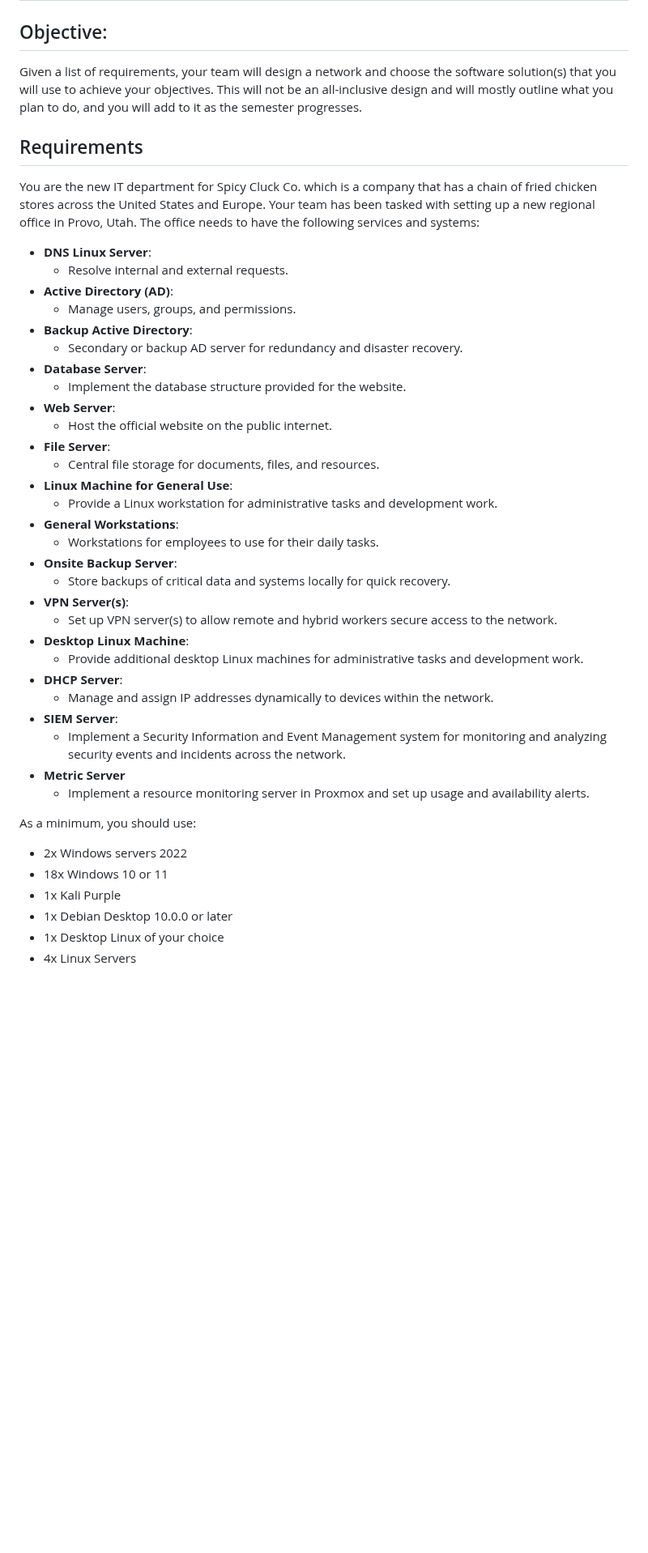
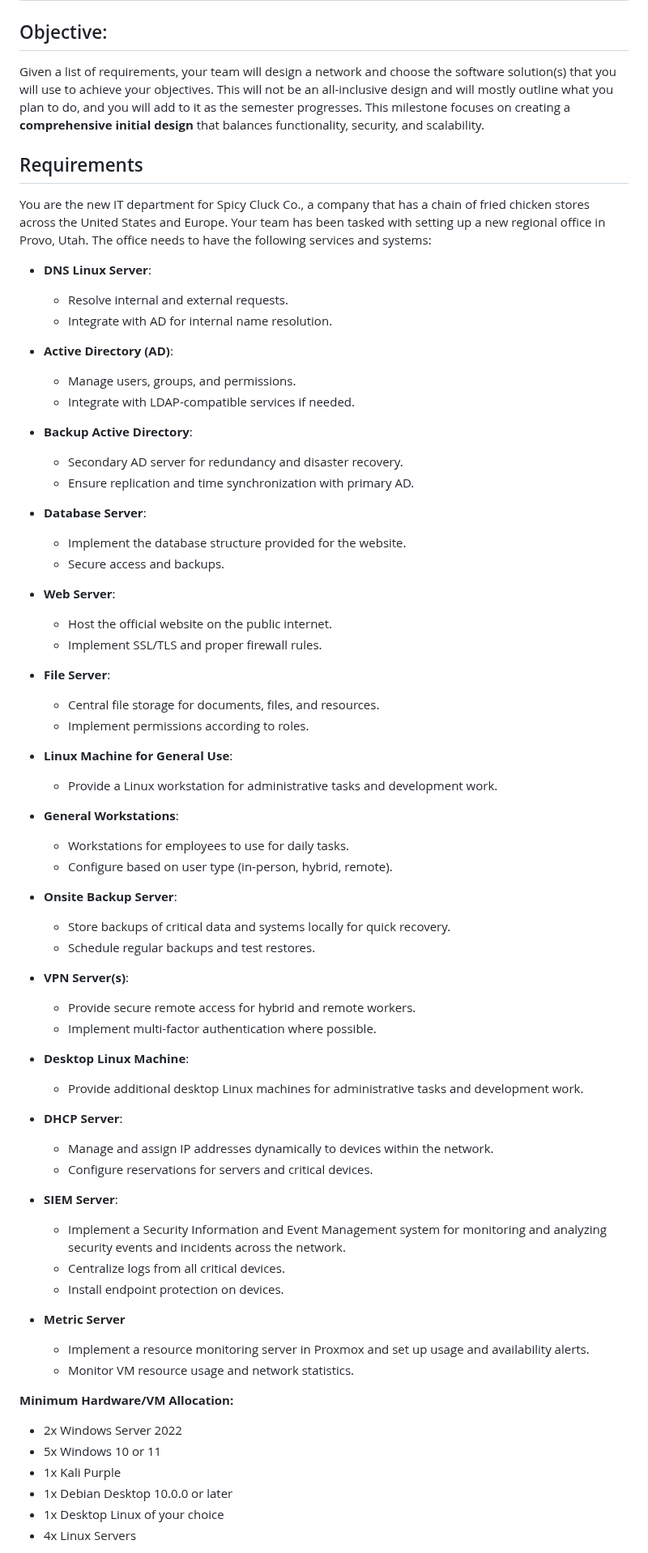
Before and after one commit to BYU-ITC-544/milestones, a Markdown page: milestone-1/Milestone 1 - Initial Design.md, the part around one of its changes. Shown at 81% size. Drawn GitHub-style; blank space fills up the shorter version.

```diff
--- a/milestone-1/Milestone 1 - Initial Design.md
+++ b/milestone-1/Milestone 1 - Initial Design.md
@@ -2,48 +2,73 @@
 
 ## Objective:
 
-Given a list of requirements, your team will design a network and choose the software solution(s) that you will use to achieve your objectives. This will not be an all-inclusive design and will mostly outline what you plan to do, and you will add to it as the semester progresses.
-
+Given a list of requirements, your team will design a network and choose the software solution(s) that you will use to achieve your objectives. This will not be an all-inclusive design and will mostly outline what you plan to do, and you will add to it as the semester progresses. This milestone focuses on creating a **comprehensive initial design** that balances functionality, security, and scalability.
 
 ## Requirements
 
-You are the new IT department for Spicy Cluck Co. which is a company that has a chain of fried chicken stores across the United States and Europe. Your team has been tasked with setting up a new regional office in Provo, Utah. The office needs to have the following services and systems:
+You are the new IT department for Spicy Cluck Co., a company that has a chain of fried chicken stores across the United States and Europe. Your team has been tasked with setting up a new regional office in Provo, Utah. The office needs to have the following services and systems:
 
 - **DNS Linux Server**:
-   - Resolve internal and external requests.
+  - Resolve internal and external requests.
+  - Integrate with AD for internal name resolution.
+
 - **Active Directory (AD)**:
-   - Manage users, groups, and permissions.
+  - Manage users, groups, and permissions.
+  - Integrate with LDAP-compatible services if needed.
+
 - **Backup Active Directory**:
-   - Secondary or backup AD server for redundancy and disaster recovery.
+  - Secondary AD server for redundancy and disaster recovery.
+  - Ensure replication and time synchronization with primary AD.
+
 - **Database Server**:
-   - Implement the database structure provided for the website.
+  - Implement the database structure provided for the website.
+  - Secure access and backups.
+
 - **Web Server**:
-   - Host the official website on the public internet.
+  - Host the official website on the public internet.
+  - Implement SSL/TLS and proper firewall rules.
+
 - **File Server**:
-   - Central file storage for documents, files, and resources.
+  - Central file storage for documents, files, and resources.
+  - Implement permissions according to roles.
+
 - **Linux Machine for General Use**:
-   - Provide a Linux workstation for administrative tasks and development work.
+  - Provide a Linux workstation for administrative tasks and development work.
+
 - **General Workstations**:
-    - Workstations for employees to use for their daily tasks.
+  - Workstations for employees to use for daily tasks.
+  - Configure based on user type (in-person, hybrid, remote).
+
 - **Onsite Backup Server**:
-    - Store backups of critical data and systems locally for quick recovery.
+  - Store backups of critical data and systems locally for quick recovery.
+  - Schedule regular backups and test restores.
+
 - **VPN Server(s)**:
-    - Set up VPN server(s) to allow remote and hybrid workers secure access to the network.
+  - Provide secure remote access for hybrid and remote workers.
+  - Implement multi-factor authentication where possible.
+
 - **Desktop Linux Machine**:
-    - Provide additional desktop Linux machines for administrative tasks and development work.
+  - Provide additional desktop Linux machines for administrative tasks and development work.
+
 - **DHCP Server**:
-   - Manage and assign IP addresses dynamically to devices within the network.
+  - Manage and assign IP addresses dynamically to devices within the network.
+  - Configure reservations for servers and critical devices.
+
 - **SIEM Server**:
-   - Implement a Security Information and Event Management system for monitoring and analyzing security events and incidents across the network.
+  - Implement a Security Information and Event Management system for monitoring and analyzing security events and incidents across the network.
+  - Centralize logs from all critical devices.
+  - Install endpoint protection on devices.
+
 - **Metric Server**
-   - Implement a resource monitoring server in Proxmox and set up usage and availability alerts.
+  - Implement a resource monitoring server in Proxmox and set up usage and availability alerts.
+  - Monitor VM resource usage and network statistics.
 
-As a minimum, you should use:
+**Minimum Hardware/VM Allocation:**
 
-- 2x Windows servers 2022
-- 18x Windows 10 or 11
-- 1x Kali Purple
-- 1x Debian Desktop 10.0.0 or later
-- 1x Desktop Linux of your choice
-- 4x Linux Servers
+* 2x Windows Server 2022
+* 5x Windows 10 or 11
+* 1x Kali Purple
+* 1x Debian Desktop 10.0.0 or later
+* 1x Desktop Linux of your choice
+* 4x Linux Servers
 
```
Also changed, not shown: other parts of milestone-1/Milestone 1 - Initial Design.md (+119 -47 lines).
